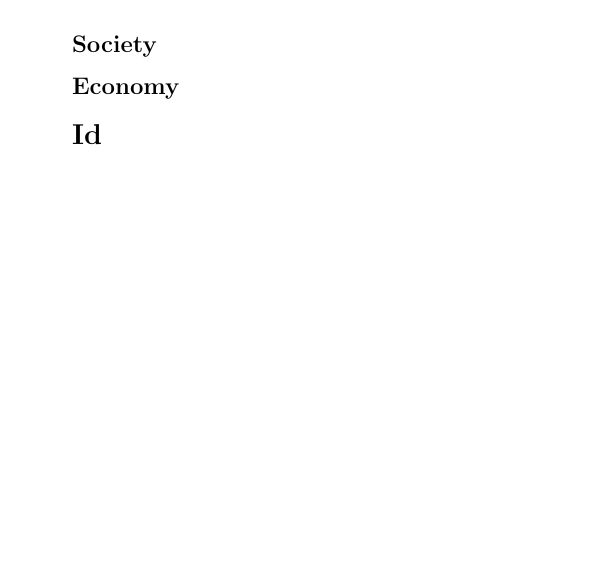
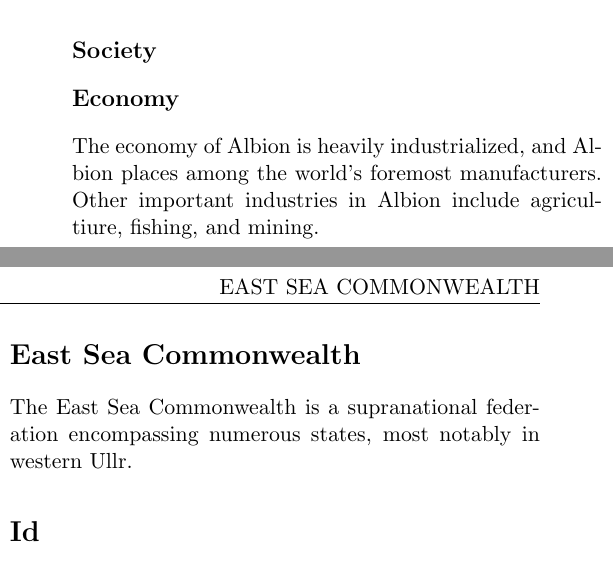
Before and after one commit to no-eight/maruk-hist, a LaTeX thesis (encyclopedia.tex, which reads encyclopedia/ullr-albion.tex, encyclopedia/ullr-esc.tex): part of one column of page 18 of 23 before the commit and two parts of the columns of page 18 of 25 after it, the two joined at a grey line, cut so that both start at the same text, the shorter picture padded with empty space. Compiled offline with pdfLaTeX.

Commit message:
Added encyclopedia/ullr-esc

```diff
--- a/encyclopedia.tex
+++ b/encyclopedia.tex
@@ -78,6 +78,8 @@
 		\begin{multicols}{2}
 			\section{Albion}
 				\input{encyclopedia/ullr-albion}
+			\section{East Sea Commonwealth}
+				\input{encyclopedia/ullr-esc}
 			\section{Id}
 				\input{encyclopedia/ullr-id}
 		\end{multicols}
--- a/encyclopedia/ullr-albion.tex
+++ b/encyclopedia/ullr-albion.tex
@@ -40,6 +40,10 @@ Thanks to the decentralized nature of the Voromen leadership, they were slow to
 
 	Historically the Albian monarchy was quite strong, however the same was not necessarily true of the nobility.  Until the 7th century Albion was a nominally feudal society, but this system had  coexisted with a limited civil service since the 2nd century, primarily for the collection of taxes as well as a rudimentary secret police force.  One significant and exclusive (At least until the 9th century) power the nobility held was the right to participate in the election of the Albian monarch.  As with any feudal monarchy, the monarch was beholden to the whims of the nobility.  However, thanks to the lessened reliance on the nobility for income, as well as the intelligence gathering and peacekeeping functions of the organized secret police force, more Albian monarchs angered the nobility and lived to tell the tale than in a typical fedual state.
 
-\subsection{Society}
+\subsection{Society}  %idk wtf to even do for this, I'll wait and see what other people do
 
 \subsection{Economy}
+
+	The economy of Albion is heavily industrialized, and Albion places among the world's foremost manufacturers.  Other important industries in Albion include agricultiure, fishing, and mining.
+
+%Todo: write a few more lines, once the as-of-printing world is started to get fleshed out
--- /dev/null
+++ b/encyclopedia/ullr-esc.tex
@@ -0,0 +1,6 @@
+%Obviously dates, names, and geography are nowhere near final at this point.
+%I think this entry should focus on the modern (as of printing) status of the ESC, the history will be covered in member state entries and history articles.
+
+\index{East Sea Commonwealth}
+
+	The East Sea Commonwealth is a supranational federation encompassing numerous states, most notably in western Ullr.
```
Also changed, not shown: encyclopedia.pdf, encyclopedia/ullr-albion.tex (4 more changed lines), 1 other file.
